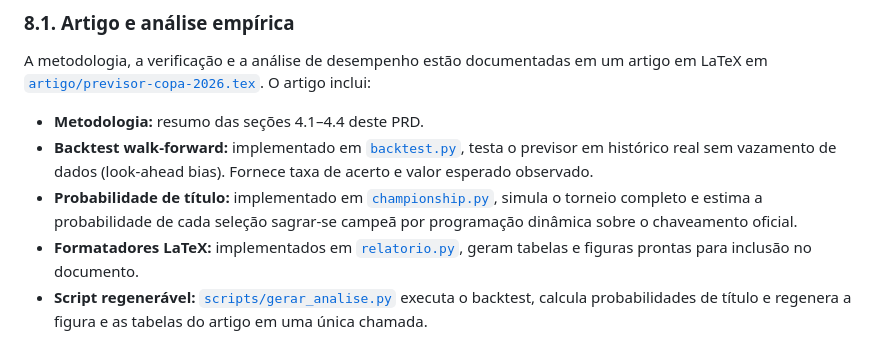
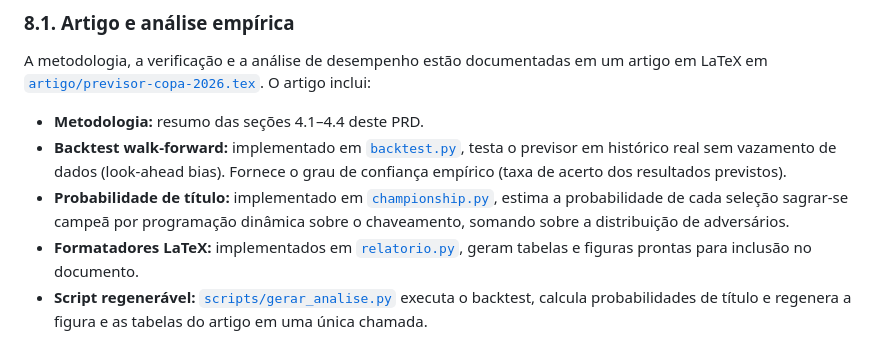
Before and after one commit to richmodevstudio-oss/copa2026, a Markdown page: prd.md, the part around the change. Drawn GitHub-style.

Commit message:
docs: corrige descricao do backtest e da prob. de titulo no PRD
- Backtest: remove "valor esperado observado", deixa apenas "grau de confiança empírico (taxa de acerto)"
- Championship: remove "simula o torneio completo", esclarece que usa DP "somando sobre a distribuição de adversários"

```diff
--- a/prd.md
+++ b/prd.md
@@ -323,10 +323,10 @@ O artigo inclui:
 - **Metodologia:** resumo das seções 4.1–4.4 deste PRD.
 - **Backtest walk-forward:** implementado em [`backtest.py`](src/copa2026/backtest.py),
   testa o previsor em histórico real sem vazamento de dados (look-ahead bias).
-  Fornece taxa de acerto e valor esperado observado.
+  Fornece o grau de confiança empírico (taxa de acerto dos resultados previstos).
 - **Probabilidade de título:** implementado em [`championship.py`](src/copa2026/championship.py),
-  simula o torneio completo e estima a probabilidade de cada seleção sagrar-se
-  campeã por programação dinâmica sobre o chaveamento oficial.
+  estima a probabilidade de cada seleção sagrar-se campeã por programação
+  dinâmica sobre o chaveamento, somando sobre a distribuição de adversários.
 - **Formatadores LaTeX:** implementados em [`relatorio.py`](src/copa2026/relatorio.py),
   geram tabelas e figuras prontas para inclusão no documento.
 - **Script regenerável:** [`scripts/gerar_analise.py`](scripts/gerar_analise.py)
```
